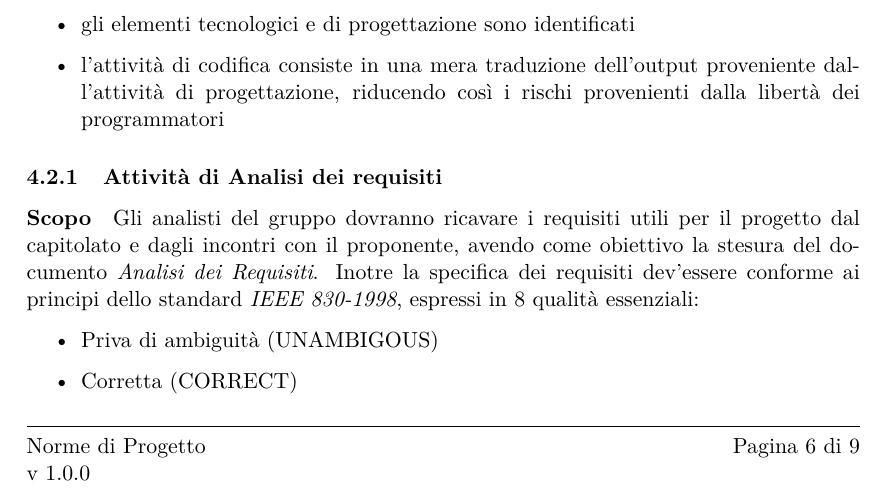
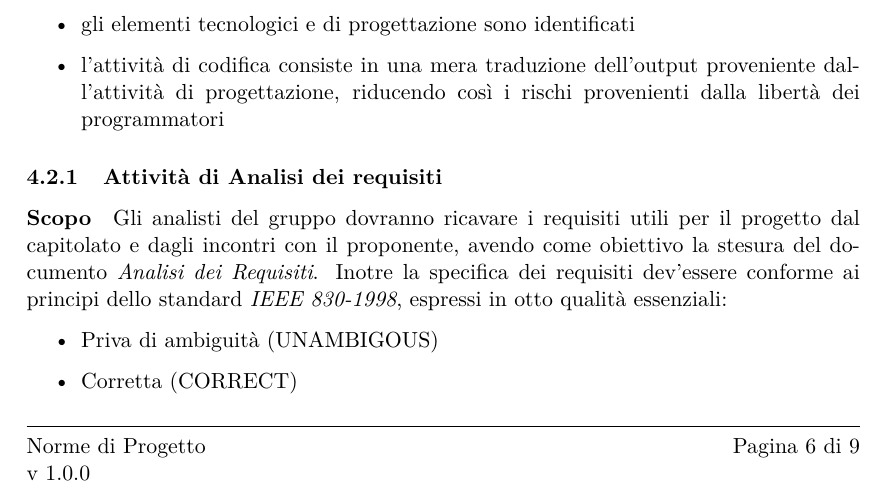
Before and after one commit to BugBusterSWE/documentation, a LaTeX document (RR/NormeDiProgetto/main.tex, which reads RR/NormeDiProgetto/res/sections/primaryProcesses.tex): part of page 7 of 10, cut so that both start at the same text. Compiled offline with pdfLaTeX.

Commit message:
Update primaryProcesses.tex

```diff
--- a/RR/NormeDiProgetto/res/sections/primaryProcesses.tex
+++ b/RR/NormeDiProgetto/res/sections/primaryProcesses.tex
@@ -32,7 +32,7 @@
 				stesura del documento \textit{Analisi dei Requisiti}.
 			        %parlare di: IEEE 830-1998: Recommended Practice
 			        %for Software Requirements Specifications (slide 32 in ING_REQUISITI)
-			        Inotre la specifica dei requisiti dev'essere conforme ai principi dello standard \textit{IEEE 830-1998}, espressi in 8 qualit\`a
+			        Inotre la specifica dei requisiti dev'essere conforme ai principi dello standard \textit{IEEE 830-1998}, espressi in otto qualit\`a
 			        essenziali:
 				\begin{itemize}
 				\item Priva di ambiguit\`a (UNAMBIGOUS)
```
